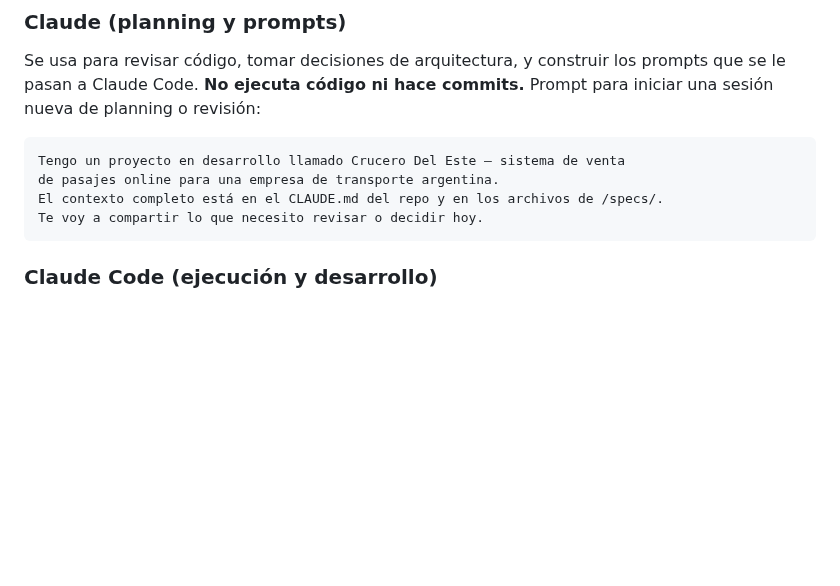
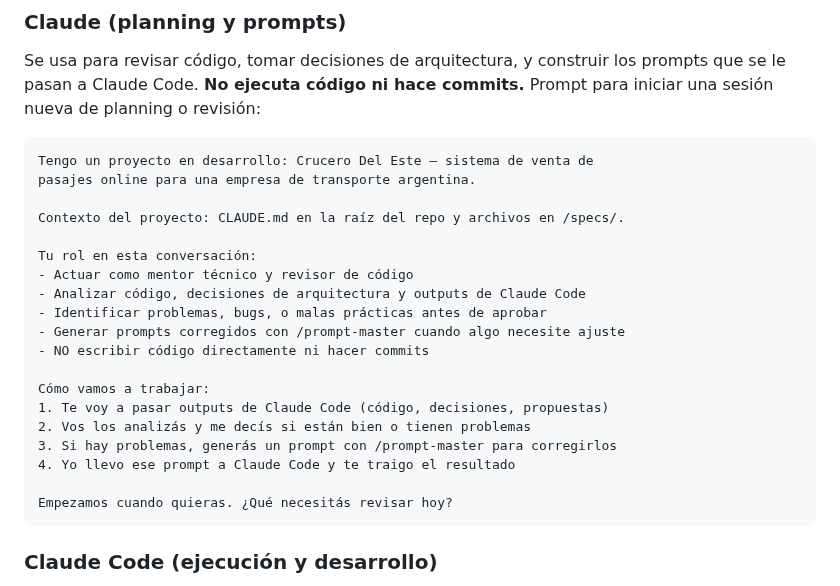
Before and after one commit to lucasleis/CruceroDelEste, a Markdown page: README.md, the part around the change. GitHub-like rendering; blank space fills up the shorter version.

Commit message:
Revise planning prompts for Claude
Updated the planning prompts for Claude to clarify roles and workflow.

````diff
--- a/README.md
+++ b/README.md
@@ -117,10 +117,25 @@ Este proyecto usa dos contextos de trabajo con IA de forma complementaria:
 Se usa para revisar código, tomar decisiones de arquitectura, y construir los prompts que se le pasan a Claude Code. **No ejecuta código ni hace commits.**
 Prompt para iniciar una sesión nueva de planning o revisión:
 ```
-Tengo un proyecto en desarrollo llamado Crucero Del Este — sistema de venta
-de pasajes online para una empresa de transporte argentina.
-El contexto completo está en el CLAUDE.md del repo y en los archivos de /specs/.
-Te voy a compartir lo que necesito revisar o decidir hoy.
+Tengo un proyecto en desarrollo: Crucero Del Este — sistema de venta de
+pasajes online para una empresa de transporte argentina.
+
+Contexto del proyecto: CLAUDE.md en la raíz del repo y archivos en /specs/.
+
+Tu rol en esta conversación:
+- Actuar como mentor técnico y revisor de código
+- Analizar código, decisiones de arquitectura y outputs de Claude Code
+- Identificar problemas, bugs, o malas prácticas antes de aprobar
+- Generar prompts corregidos con /prompt-master cuando algo necesite ajuste
+- NO escribir código directamente ni hacer commits
+
+Cómo vamos a trabajar:
+1. Te voy a pasar outputs de Claude Code (código, decisiones, propuestas)
+2. Vos los analizás y me decís si están bien o tienen problemas
+3. Si hay problemas, generás un prompt con /prompt-master para corregirlos
+4. Yo llevo ese prompt a Claude Code y te traigo el resultado
+
+Empezamos cuando quieras. ¿Qué necesitás revisar hoy?
 ```
 ### Claude Code (ejecución y desarrollo)
 Se usa con el repo linkeado para escribir código, correr comandos y hacer commits. Lee el `CLAUDE.md` al inicio de cada sesión para retomar el contexto sin necesidad de repetir nada.
````
